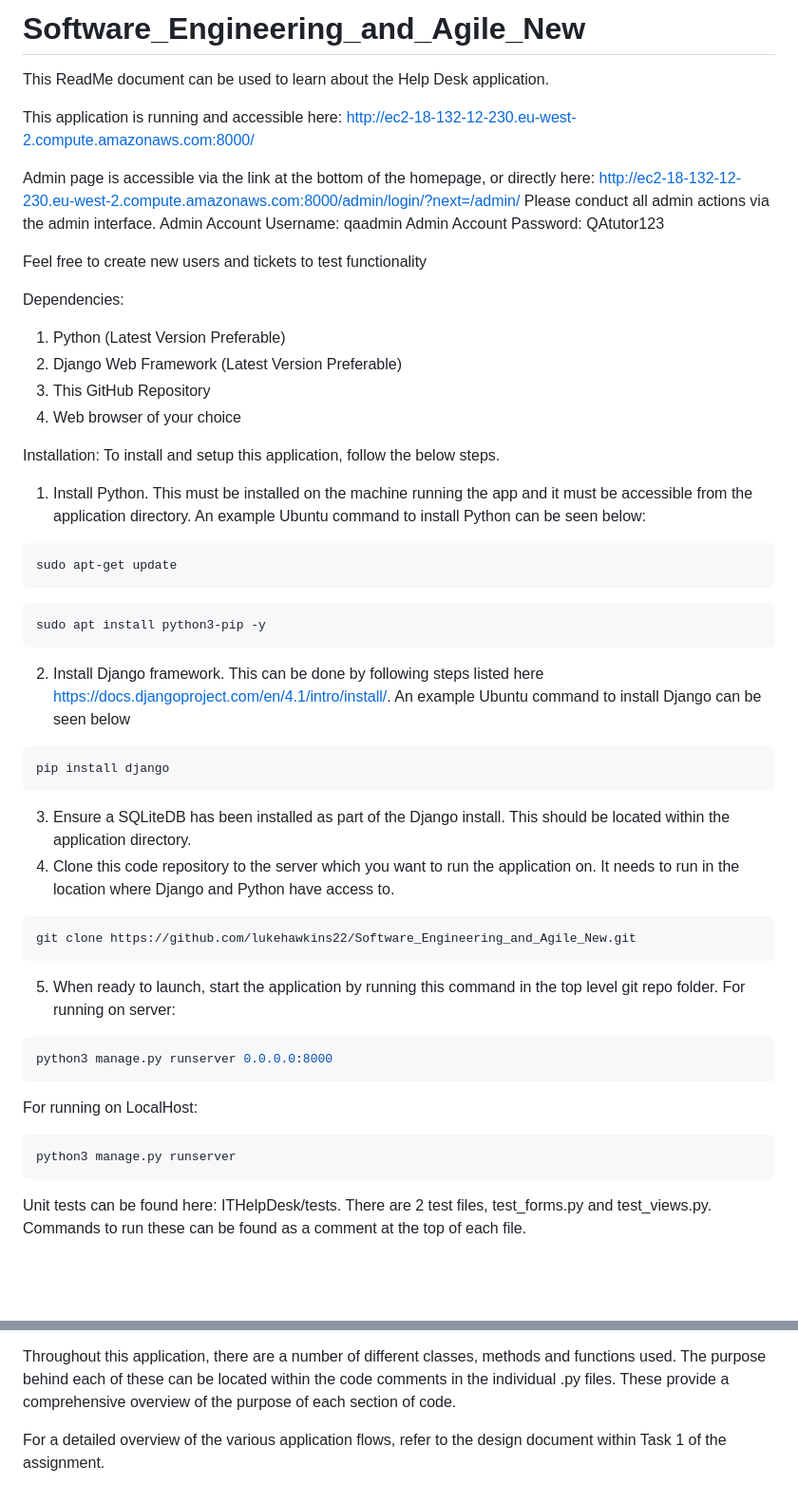
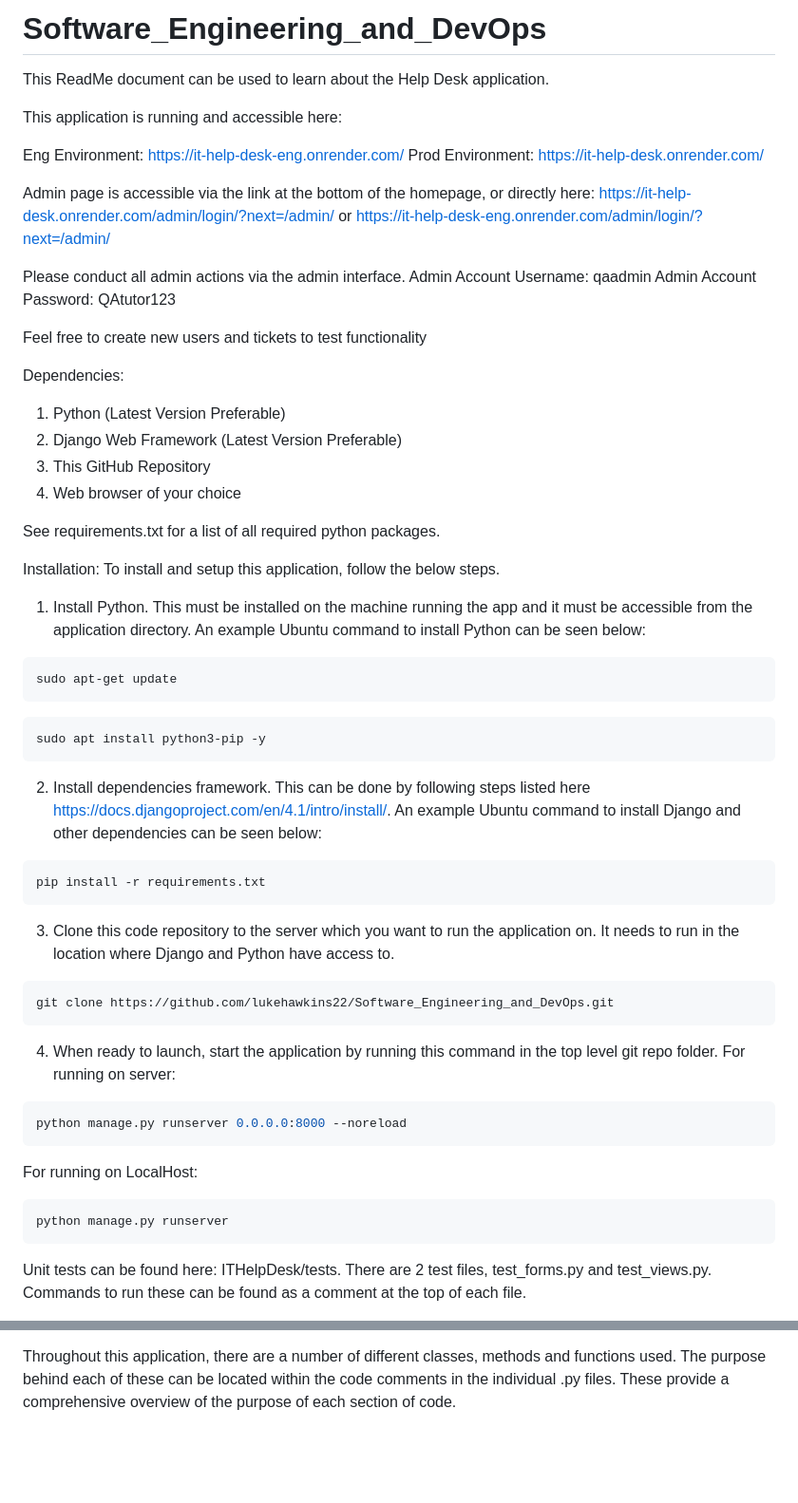
Before and after one commit to lukehawkins22/Software_Engineering_and_DevOps, a Markdown page: README.md, 2 parts joined by grey strips. Shown: that part at 95% size. GitHub-like rendering; blank space fills up the shorter version.

````diff
--- a/README.md
+++ b/README.md
@@ -1,11 +1,15 @@
-# Software_Engineering_and_Agile_New
+# Software_Engineering_and_DevOps
 This ReadMe document can be used to learn about the Help Desk application.
 
 This application is running and accessible here:
-http://ec2-18-132-12-230.eu-west-2.compute.amazonaws.com:8000/
+
+Eng Environment: https://it-help-desk-eng.onrender.com/
+Prod Environment: https://it-help-desk.onrender.com/
 
 Admin page is accessible via the link at the bottom of the homepage, or directly here:
-http://ec2-18-132-12-230.eu-west-2.compute.amazonaws.com:8000/admin/login/?next=/admin/
+https://it-help-desk.onrender.com/admin/login/?next=/admin/ or
+https://it-help-desk-eng.onrender.com/admin/login/?next=/admin/
+
 Please conduct all admin actions via the admin interface.
 Admin Account Username: qaadmin
 Admin Account Password: QAtutor123
@@ -18,6 +22,8 @@ Dependencies:
 3. This GitHub Repository
 4. Web browser of your choice
 
+See requirements.txt for a list of all required python packages.
+
 Installation:
 To install and setup this application, follow the below steps.
 1. Install Python. This must be installed on the machine running the app and it must be accessible from the application directory. An example Ubuntu command to install Python can be seen below:
@@ -27,23 +33,22 @@ sudo apt-get update
 ```bash
 sudo apt install python3-pip -y
 ```
-2. Install Django framework. This can be done by following steps listed here https://docs.djangoproject.com/en/4.1/intro/install/. An example Ubuntu command to install Django can be seen below
+2. Install dependencies framework. This can be done by following steps listed here https://docs.djangoproject.com/en/4.1/intro/install/. An example Ubuntu command to install Django and other dependencies can be seen below:
 ```bash
-pip install django
+pip install -r requirements.txt
 ```
-3. Ensure a SQLiteDB has been installed as part of the Django install. This should be located within the application directory.
-4. Clone this code repository to the server which you want to run the application on. It needs to run in the location where Django and Python have access to.
+3. Clone this code repository to the server which you want to run the application on. It needs to run in the location where Django and Python have access to.
 ```bash
-git clone https://github.com/lukehawkins22/Software_Engineering_and_Agile_New.git
+git clone https://github.com/lukehawkins22/Software_Engineering_and_DevOps.git
 ```
-5. When ready to launch, start the application by running this command in the top level git repo folder.
+4. When ready to launch, start the application by running this command in the top level git repo folder.
 For running on server:
 ```bash
-python3 manage.py runserver 0.0.0.0:8000
+python manage.py runserver 0.0.0.0:8000 --noreload
 ```
 For running on LocalHost:
 ```bash
-python3 manage.py runserver
+python manage.py runserver
 ```
 
 Unit tests can be found here: ITHelpDesk/tests. There are 2 test files, test_forms.py and test_views.py. Commands to run these can be found as a comment at the top of each file.
@@ -67,5 +72,3 @@ The asgi.py, wsgi.py and __init__.py files are used for Django config only. No c
 Database: The db.sqlite3 file is the database which is used within the application. these relate to the models.py file, and this acts as an ORM solution to perform CRUD operations on the SQLiteDB.
 
 Throughout this application, there are a number of different classes, methods and functions used. The purpose behind each of these can be located within the code comments in the individual .py files. These provide a comprehensive overview of the purpose of each section of code.
-
-For a detailed overview of the various application flows, refer to the design document within Task 1 of the assignment.
````
